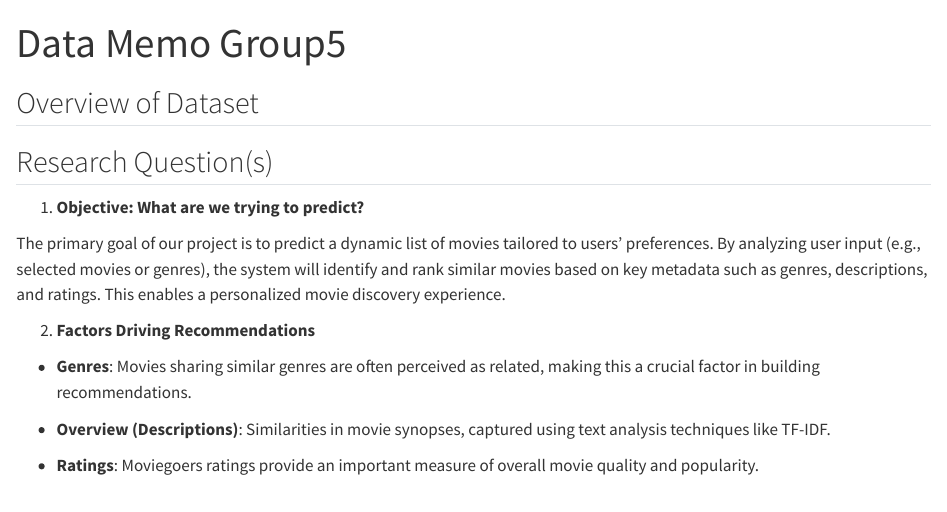
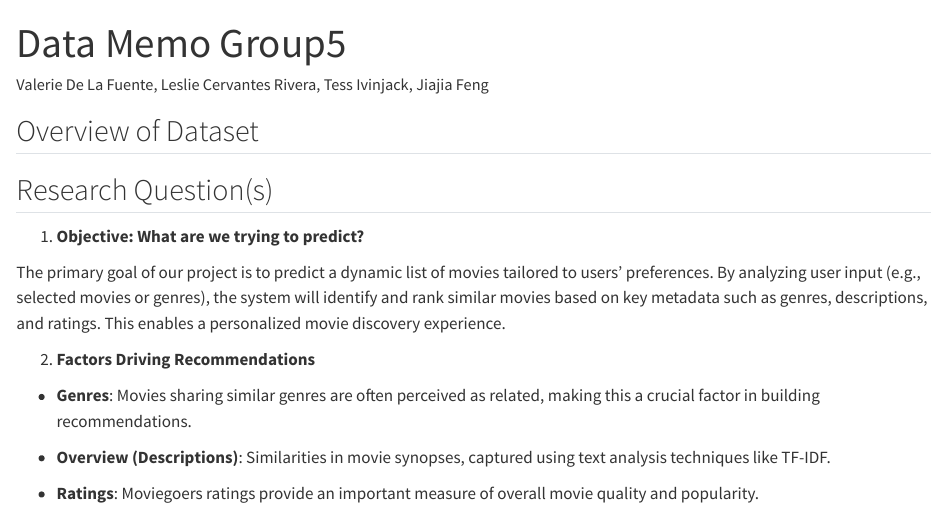
Before and after one commit to valerieedelafuente/Movie-Recommender-System, a Quarto document (Data Memo Group5.qmd): the page in a window 1100 px wide, from its top. Rendered offline with R 4.5, knitr and Pandoc in place of Quarto, with nearby package versions.

Commit message:
Adding authors

```diff
--- a/Data Memo Group5.qmd
+++ b/Data Memo Group5.qmd
@@ -2,7 +2,7 @@
 title: "Data Memo Group5"
 format: html
 editor: visual
-#author:
+author: Valerie De La Fuente, Leslie Cervantes Rivera, Tess Ivinjack, Jiajia Feng
 ---
 
 ## Overview of Dataset
```
